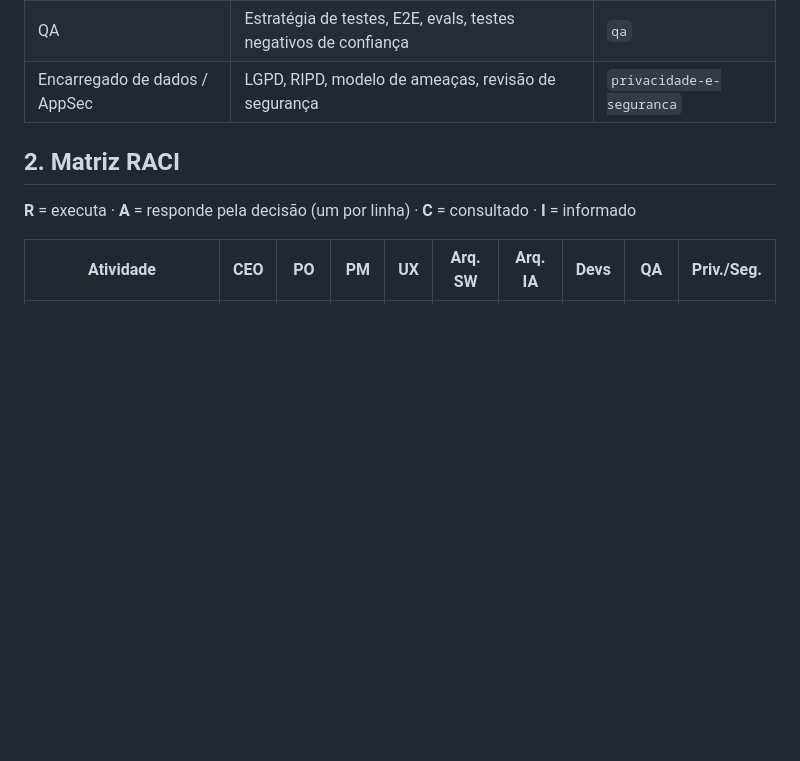
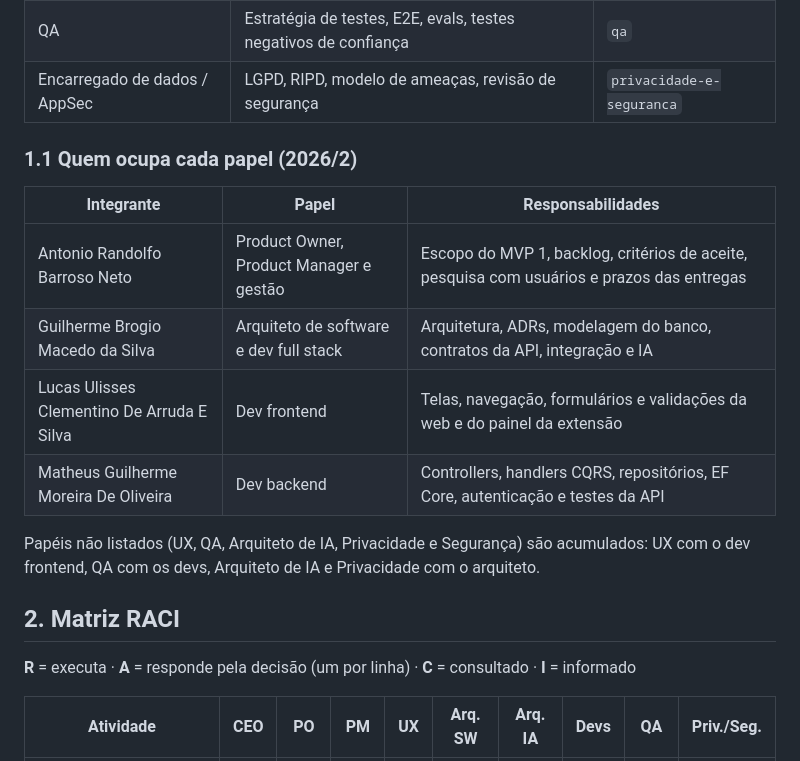
Before and after one commit to Ranchoneetoo26/ZIFY, a Markdown page: docs/08-time/papeis-e-raci.md, the part around the change. Rendered like a GitHub page; blank space fills up the shorter version.

Commit message:
docs(time): registra papéis dos integrantes na E2, na E3 e no RACI

```diff
--- a/docs/08-time/papeis-e-raci.md
+++ b/docs/08-time/papeis-e-raci.md
@@ -24,6 +24,17 @@ Cada papel tem **uma pessoa responsável** (humana) e, quando útil, **um agente
 | Dev Extensão | Extensão MV3, crawler, preenchimento, conector do portal | `dev-extensao` |
 | QA | Estratégia de testes, E2E, evals, testes negativos de confiança | `qa` |
 | Encarregado de dados / AppSec | LGPD, RIPD, modelo de ameaças, revisão de segurança | `privacidade-e-seguranca` |
+
+### 1.1 Quem ocupa cada papel (2026/2)
+
+| Integrante | Papel | Responsabilidades |
+|---|---|---|
+| Antonio Randolfo Barroso Neto | Product Owner, Product Manager e gestão | Escopo do MVP 1, backlog, critérios de aceite, pesquisa com usuários e prazos das entregas |
+| Guilherme Brogio Macedo da Silva | Arquiteto de software e dev full stack | Arquitetura, ADRs, modelagem do banco, contratos da API, integração e IA |
+| Lucas Ulisses Clementino De Arruda E Silva | Dev frontend | Telas, navegação, formulários e validações da web e do painel da extensão |
+| Matheus Guilherme Moreira De Oliveira | Dev backend | Controllers, handlers CQRS, repositórios, EF Core, autenticação e testes da API |
+
+Papéis não listados (UX, QA, Arquiteto de IA, Privacidade e Segurança) são acumulados: UX com o dev frontend, QA com os devs, Arquiteto de IA e Privacidade com o arquiteto.
 
 ## 2. Matriz RACI
 
```
Also changed, not shown: docs/entregas/entrega-2-projeto-e-arquitetura.md (+10 -0 lines), docs/entregas/entrega-3-desenvolvimento-e-validacao.md (+8 -1 lines).
